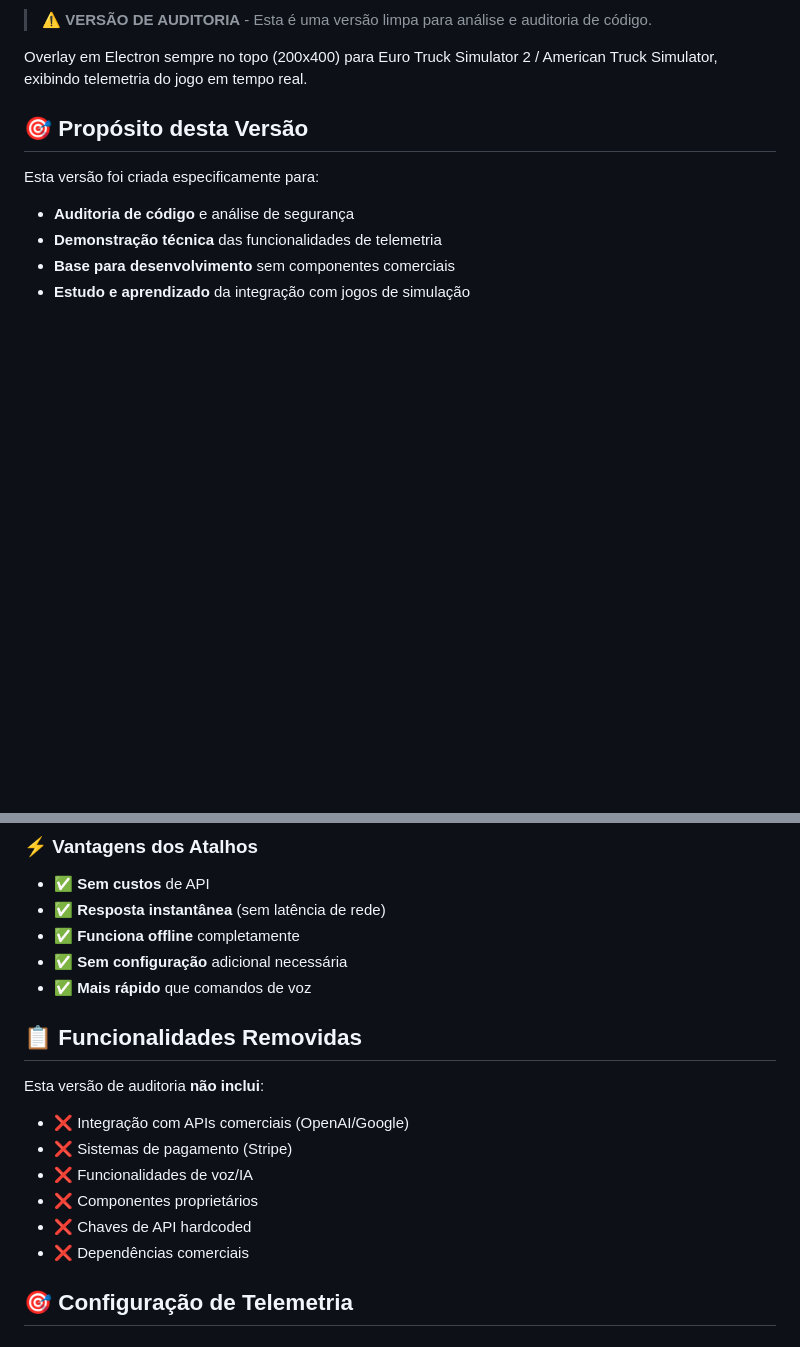
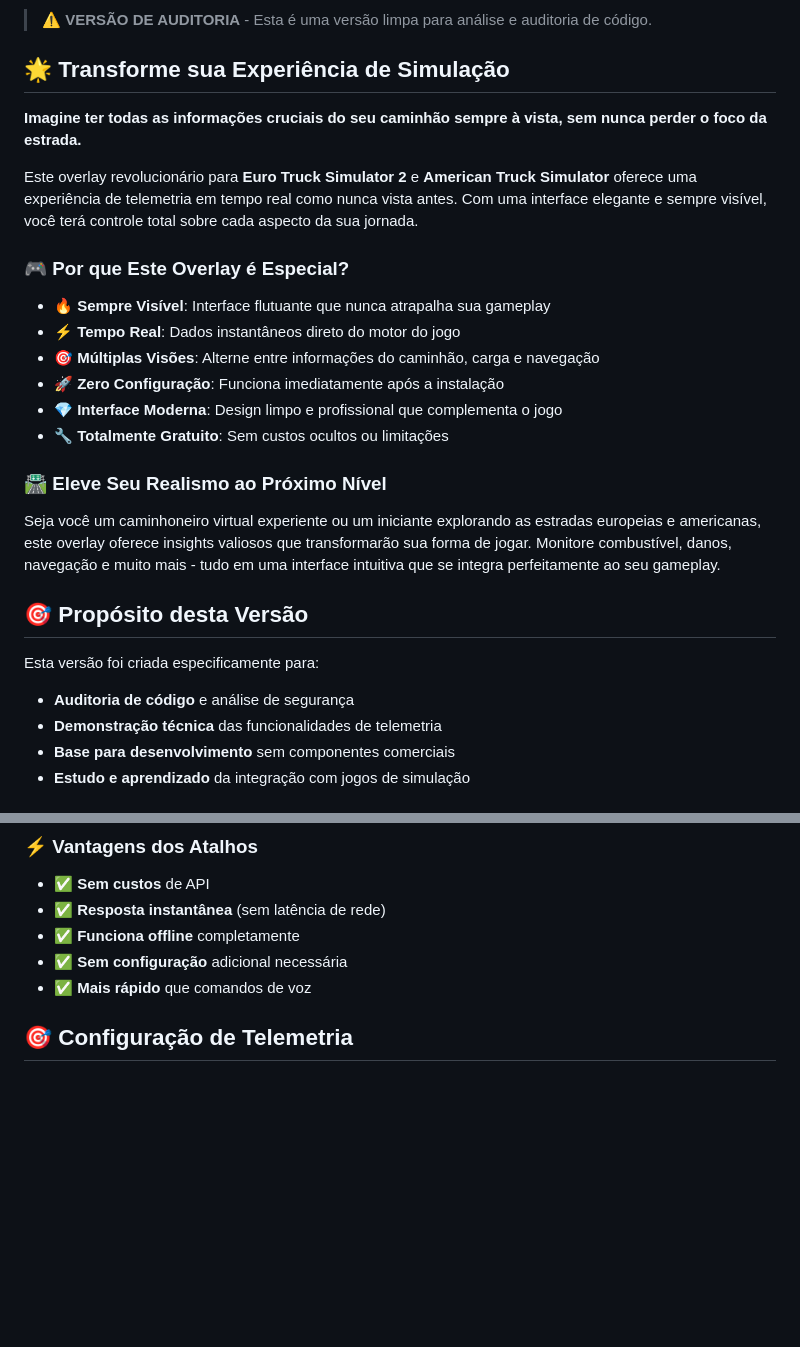
Before and after one commit to 6u5t4v05ouz4/overlay-ets2ats, a Markdown page: README.md, 2 parts joined by grey strips. GitHub-like rendering; blank space fills up the shorter version.

Commit message:
Add attractive and engaging project description to README

```diff
--- a/README.md
+++ b/README.md
@@ -14,7 +10,24 @@
 
 > **⚠️ VERSÃO DE AUDITORIA** - Esta é uma versão limpa para análise e auditoria de código.
 
-Overlay em Electron sempre no topo (200x400) para Euro Truck Simulator 2 / American Truck Simulator, exibindo telemetria do jogo em tempo real.
+## 🌟 Transforme sua Experiência de Simulação
+
+**Imagine ter todas as informações cruciais do seu caminhão sempre à vista, sem nunca perder o foco da estrada.**
+
+Este overlay revolucionário para **Euro Truck Simulator 2** e **American Truck Simulator** oferece uma experiência de telemetria em tempo real como nunca vista antes. Com uma interface elegante e sempre visível, você terá controle total sobre cada aspecto da sua jornada.
+
+### 🎮 Por que Este Overlay é Especial?
+
+- **🔥 Sempre Visível**: Interface flutuante que nunca atrapalha sua gameplay
+- **⚡ Tempo Real**: Dados instantâneos direto do motor do jogo
+- **🎯 Múltiplas Visões**: Alterne entre informações do caminhão, carga e navegação
+- **🚀 Zero Configuração**: Funciona imediatamente após a instalação
+- **💎 Interface Moderna**: Design limpo e profissional que complementa o jogo
+- **🔧 Totalmente Gratuito**: Sem custos ocultos ou limitações
+
+### 🛣️ Eleve Seu Realismo ao Próximo Nível
+
+Seja você um caminhoneiro virtual experiente ou um iniciante explorando as estradas europeias e americanas, este overlay oferece insights valiosos que transformarão sua forma de jogar. Monitore combustível, danos, navegação e muito mais - tudo em uma interface intuitiva que se integra perfeitamente ao seu gameplay.
 
 ## 🎯 Propósito desta Versão
 
@@ -100,15 +113,6 @@ Na versão completa do projeto, as APIs do **Google Gemini** e **OpenAI Whisper*
 - ✅ **Sem configuração** adicional necessária
 - ✅ **Mais rápido** que comandos de voz
 
-## 📋 Funcionalidades Removidas
-
-Esta versão de auditoria **não inclui**:
-- ❌ Integração com APIs comerciais (OpenAI/Google)
-- ❌ Sistemas de pagamento (Stripe)
-- ❌ Funcionalidades de voz/IA
-- ❌ Componentes proprietários
-- ❌ Chaves de API hardcoded
-- ❌ Dependências comerciais
 
 ## 🎯 Configuração de Telemetria
 
```
Also changed, not shown: other parts of README.md (+1 -5 lines).
